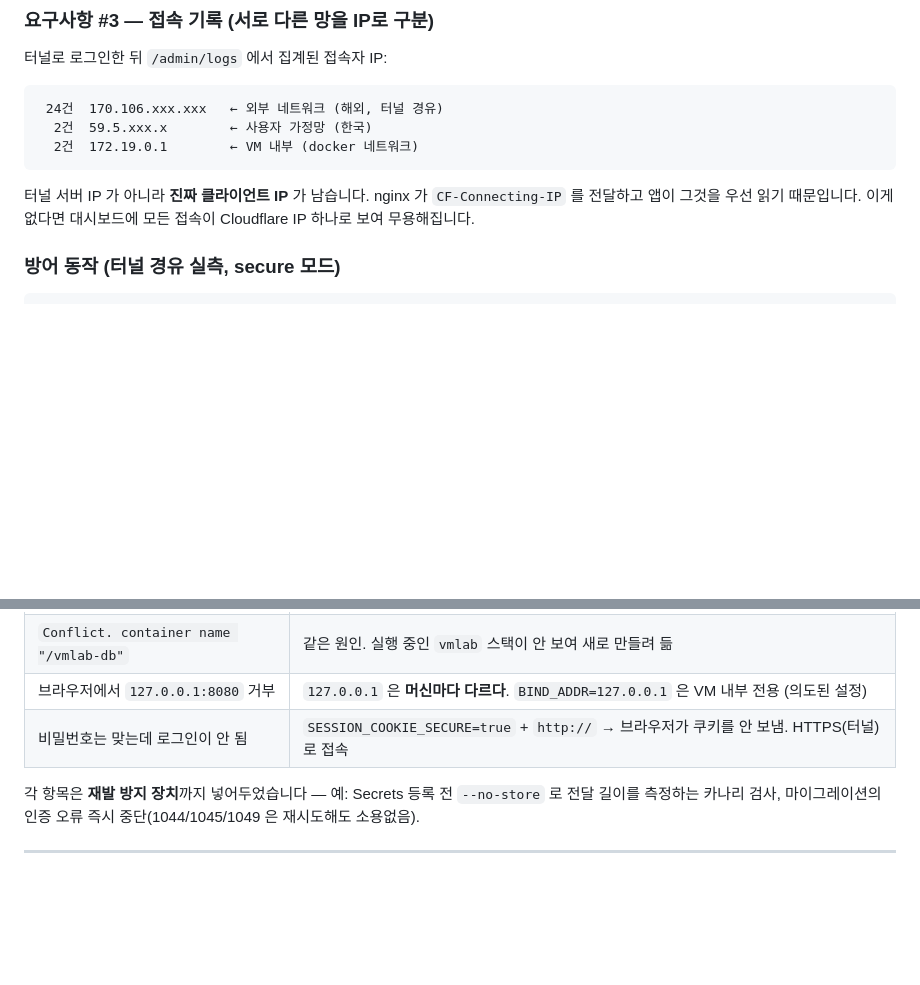
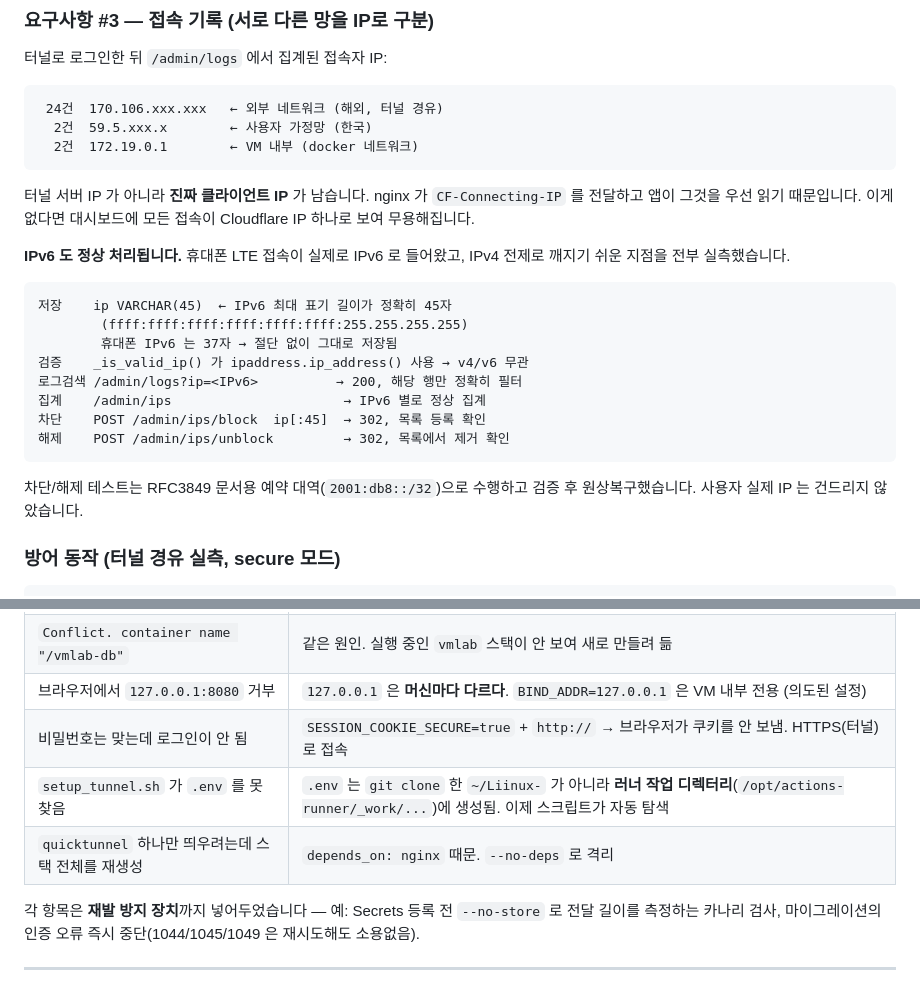
Before and after one commit to tokimili/Liinux-, a Markdown page: README.md, 2 parts joined by grey strips. Rendered like a GitHub page; blank space fills up the shorter version.

Commit message:
docs: IPv6 처리 실측 결과 및 트러블슈팅 2건 추가

````diff
--- a/README.md
+++ b/README.md
@@ -119,6 +119,23 @@ HTTPS 는 터널이 자동 적용합니다. **공유기 포트를 하나도 열
 터널 서버 IP 가 아니라 **진짜 클라이언트 IP** 가 남습니다.
 nginx 가 `CF-Connecting-IP` 를 전달하고 앱이 그것을 우선 읽기 때문입니다.
 이게 없다면 대시보드에 모든 접속이 Cloudflare IP 하나로 보여 무용해집니다.
+
+**IPv6 도 정상 처리됩니다.** 휴대폰 LTE 접속이 실제로 IPv6 로 들어왔고,
+IPv4 전제로 깨지기 쉬운 지점을 전부 실측했습니다.
+
+```
+저장    ip VARCHAR(45)  ← IPv6 최대 표기 길이가 정확히 45자
+        (ffff:ffff:ffff:ffff:ffff:ffff:255.255.255.255)
+        휴대폰 IPv6 는 37자 → 절단 없이 그대로 저장됨
+검증    _is_valid_ip() 가 ipaddress.ip_address() 사용 → v4/v6 무관
+로그검색 /admin/logs?ip=<IPv6>          → 200, 해당 행만 정확히 필터
+집계    /admin/ips                      → IPv6 별로 정상 집계
+차단    POST /admin/ips/block  ip[:45]  → 302, 목록 등록 확인
+해제    POST /admin/ips/unblock         → 302, 목록에서 제거 확인
+```
+
+차단/해제 테스트는 RFC3849 문서용 예약 대역(`2001:db8::/32`)으로 수행하고
+검증 후 원상복구했습니다. 사용자 실제 IP 는 건드리지 않았습니다.
 
 ### 방어 동작 (터널 경유 실측, secure 모드)
 
@@ -255,6 +272,8 @@ CSP `script-src 'self'` 를 엄격히 유지하고, 오프라인 VM 에서도
 | `Conflict. container name "/vmlab-db"` | 같은 원인. 실행 중인 `vmlab` 스택이 안 보여 새로 만들려 듦 |
 | 브라우저에서 `127.0.0.1:8080` 거부 | `127.0.0.1` 은 **머신마다 다르다**. `BIND_ADDR=127.0.0.1` 은 VM 내부 전용 (의도된 설정) |
 | 비밀번호는 맞는데 로그인이 안 됨 | `SESSION_COOKIE_SECURE=true` + `http://` → 브라우저가 쿠키를 안 보냄. HTTPS(터널)로 접속 |
+| `setup_tunnel.sh` 가 `.env` 를 못 찾음 | `.env` 는 `git clone` 한 `~/Liinux-` 가 아니라 **러너 작업 디렉터리**(`/opt/actions-runner/_work/...`)에 생성됨. 이제 스크립트가 자동 탐색 |
+| `quicktunnel` 하나만 띄우려는데 스택 전체를 재생성 | `depends_on: nginx` 때문. `--no-deps` 로 격리 |
 
 각 항목은 **재발 방지 장치**까지 넣어두었습니다 — 예: Secrets 등록 전
 `--no-store` 로 전달 길이를 측정하는 카나리 검사, 마이그레이션의 인증
````
